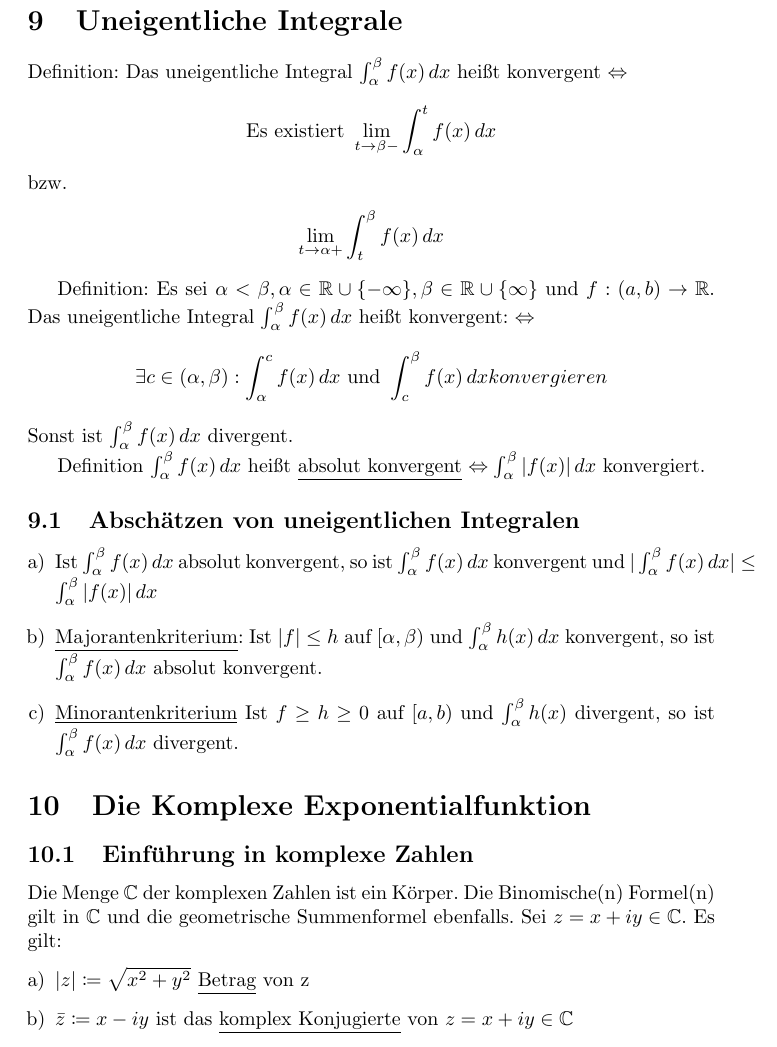
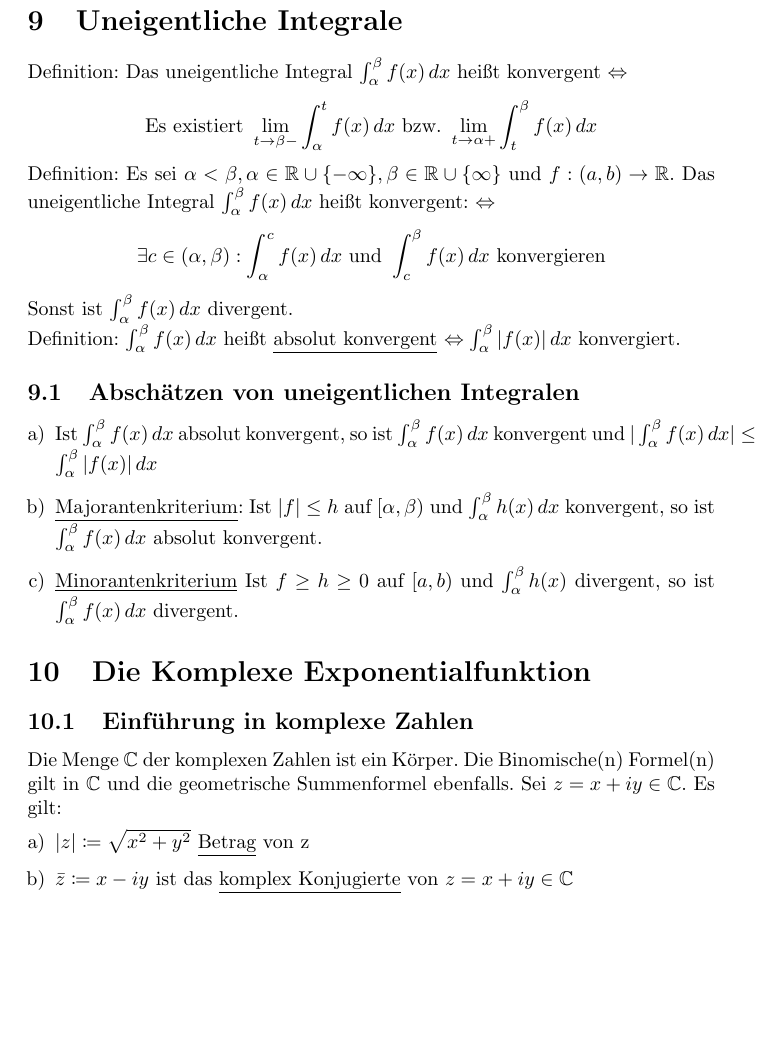
Before and after one commit to FelixMoeller3/Zusammenfassung_HM, a LaTeX document (main.tex, which reads sections/hm1/uneigentliche_integrale.tex): part of page 13 of 32, cut so that both start at the same text, the shorter picture padded with empty space. Compiled offline with pdfLaTeX.

Commit message:
Uneigentliche Integrale - Formatierung

```diff
--- a/sections/hm1/uneigentliche_integrale.tex
+++ b/sections/hm1/uneigentliche_integrale.tex
@@ -2,20 +2,16 @@
 Definition: Das uneigentliche Integral $\int_\alpha^\beta f(x)\,dx$ heißt konvergent $\Leftrightarrow$
 \begin{align*}
     \text{Es existiert } \lim \limits_{t \to \beta -} \int_\alpha^t f(x)\,dx
-\end{align*}
-bzw.
-\begin{align*}
+    \text{ bzw. }
     \lim \limits_{t \to \alpha +} \int_t^\beta f(x)\,dx
 \end{align*}
-
 Definition: Es sei $\alpha < \beta, \alpha \in \mathbb{R} \cup \{-\infty\}, \beta \in \mathbb{R} \cup \{\infty\}$ und
 $f:(a,b) \to \mathbb{R}$. Das uneigentliche Integral $\int_\alpha^\beta f(x)\,dx$ heißt konvergent: $\Leftrightarrow$
 \begin{align*}
-    \exists c \in (\alpha, \beta): \int_\alpha^c f(x)\,dx \text{ und } \int_c^\beta f(x)\,dx konvergieren
+    \exists c \in (\alpha, \beta): \int_\alpha^c f(x)\,dx \text{ und } \int_c^\beta f(x)\,dx \text{ konvergieren}
 \end{align*}
-Sonst ist $\int_\alpha^\beta f(x)\,dx$ divergent.
-
-Definition $\int_\alpha^\beta f(x)\,dx$ heißt \underline{absolut konvergent} $\Leftrightarrow \int_\alpha^\beta |f(x)|\,dx$ konvergiert.
+Sonst ist $\int_\alpha^\beta f(x)\,dx$ divergent. \\
+Definition: $\int_\alpha^\beta f(x)\,dx$ heißt \underline{absolut konvergent} $\Leftrightarrow \int_\alpha^\beta |f(x)|\,dx$ konvergiert.
 
 \subsection{Abschätzen von uneigentlichen Integralen}
 \begin{enumerate} [a)]
```
